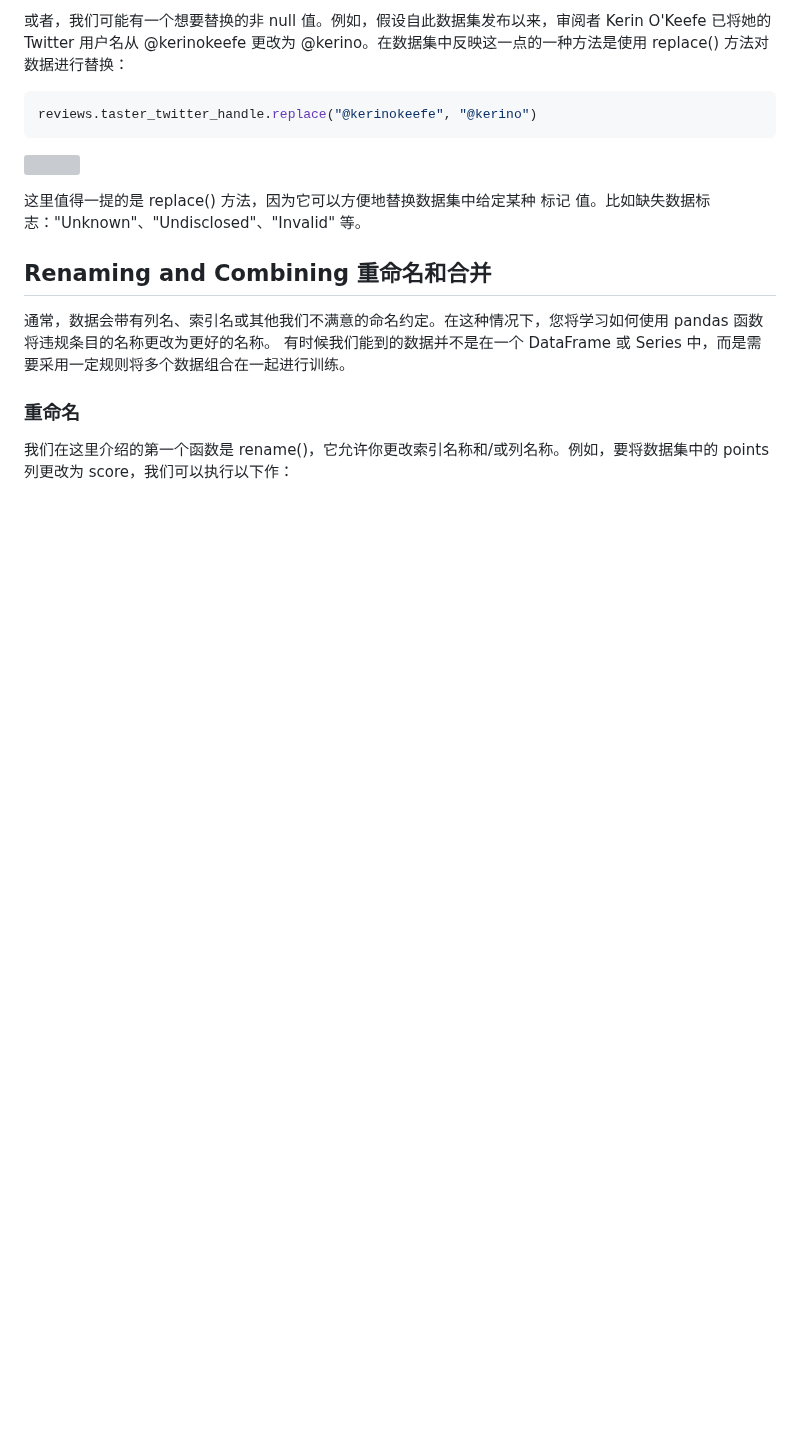
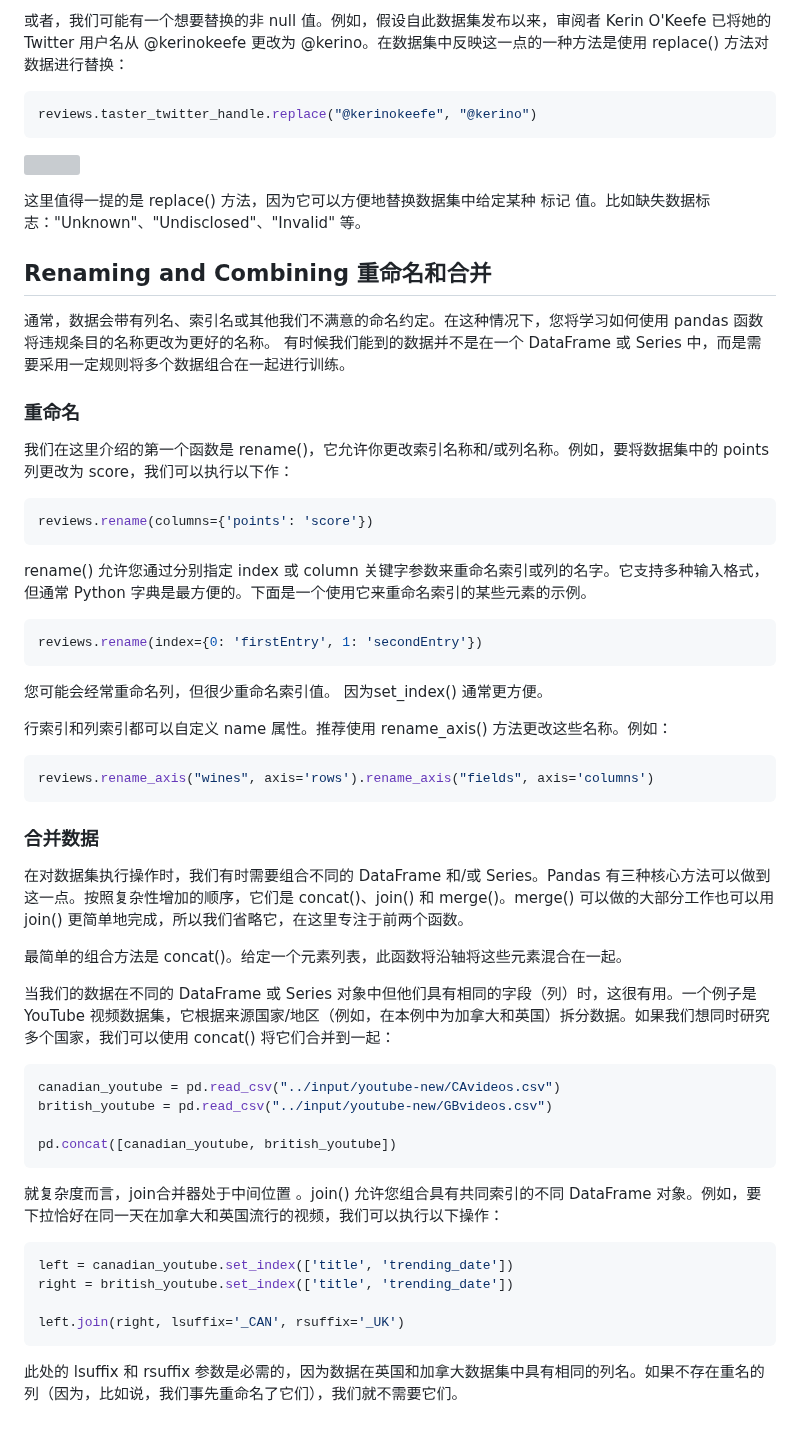
Before and after one commit to Rain-ziyu/Note, a Markdown page: docs/机器学习-快速上手.md, the part around the change. Drawn GitHub-style; blank space fills up the shorter version; grey boxes are pictures that could not be loaded.

Commit message:
feat(pandas): 数据表格操作
dataframe重命名、合并

````diff
--- a/docs/机器学习-快速上手.md
+++ b/docs/机器学习-快速上手.md
@@ -1049,3 +1049,39 @@ reviews.taster_twitter_handle.replace("@kerinokeefe", "@kerino")
 
 ### 重命名
 我们在这里介绍的第一个函数是 rename()，它允许你更改索引名称和/或列名称。例如，要将数据集中的 points 列更改为 score，我们可以执行以下作：
+```python
+reviews.rename(columns={'points': 'score'})
+```
+rename() 允许您通过分别指定 index 或 column 关键字参数来重命名索引或列的名字。它支持多种输入格式，但通常 Python 字典是最方便的。下面是一个使用它来重命名索引的某些元素的示例。
+```python
+reviews.rename(index={0: 'firstEntry', 1: 'secondEntry'})
+```
+您可能会经常重命名列，但很少重命名索引值。 因为set_index() 通常更方便。
+
+行索引和列索引都可以自定义 name 属性。推荐使用  rename_axis() 方法更改这些名称。例如：
+```python
+reviews.rename_axis("wines", axis='rows').rename_axis("fields", axis='columns')
+```
+
+### 合并数据
+
+在对数据集执行操作时，我们有时需要组合不同的 DataFrame 和/或 Series。Pandas 有三种核心方法可以做到这一点。按照复杂性增加的顺序，它们是 concat()、join() 和 merge()。merge() 可以做的大部分工作也可以用 join() 更简单地完成，所以我们省略它，在这里专注于前两个函数。
+
+最简单的组合方法是 concat()。给定一个元素列表，此函数将沿轴将这些元素混合在一起。
+
+当我们的数据在不同的 DataFrame 或 Series 对象中但他们具有相同的字段（列）时，这很有用。一个例子是 YouTube 视频数据集，它根据来源国家/地区（例如，在本例中为加拿大和英国）拆分数据。如果我们想同时研究多个国家，我们可以使用 concat() 将它们合并到一起：
+```python
+canadian_youtube = pd.read_csv("../input/youtube-new/CAvideos.csv")
+british_youtube = pd.read_csv("../input/youtube-new/GBvideos.csv")
+
+pd.concat([canadian_youtube, british_youtube])
+```
+就复杂度而言，join合并器处于中间位置 。join() 允许您组合具有共同索引的不同 DataFrame 对象。例如，要下拉恰好在同一天在加拿大和英国流行的视频，我们可以执行以下操作：
+```python
+left = canadian_youtube.set_index(['title', 'trending_date'])
+right = british_youtube.set_index(['title', 'trending_date'])
+
+left.join(right, lsuffix='_CAN', rsuffix='_UK')
+```
+
+此处的 lsuffix 和 rsuffix 参数是必需的，因为数据在英国和加拿大数据集中具有相同的列名。如果不存在重名的列（因为，比如说，我们事先重命名了它们），我们就不需要它们。
````
